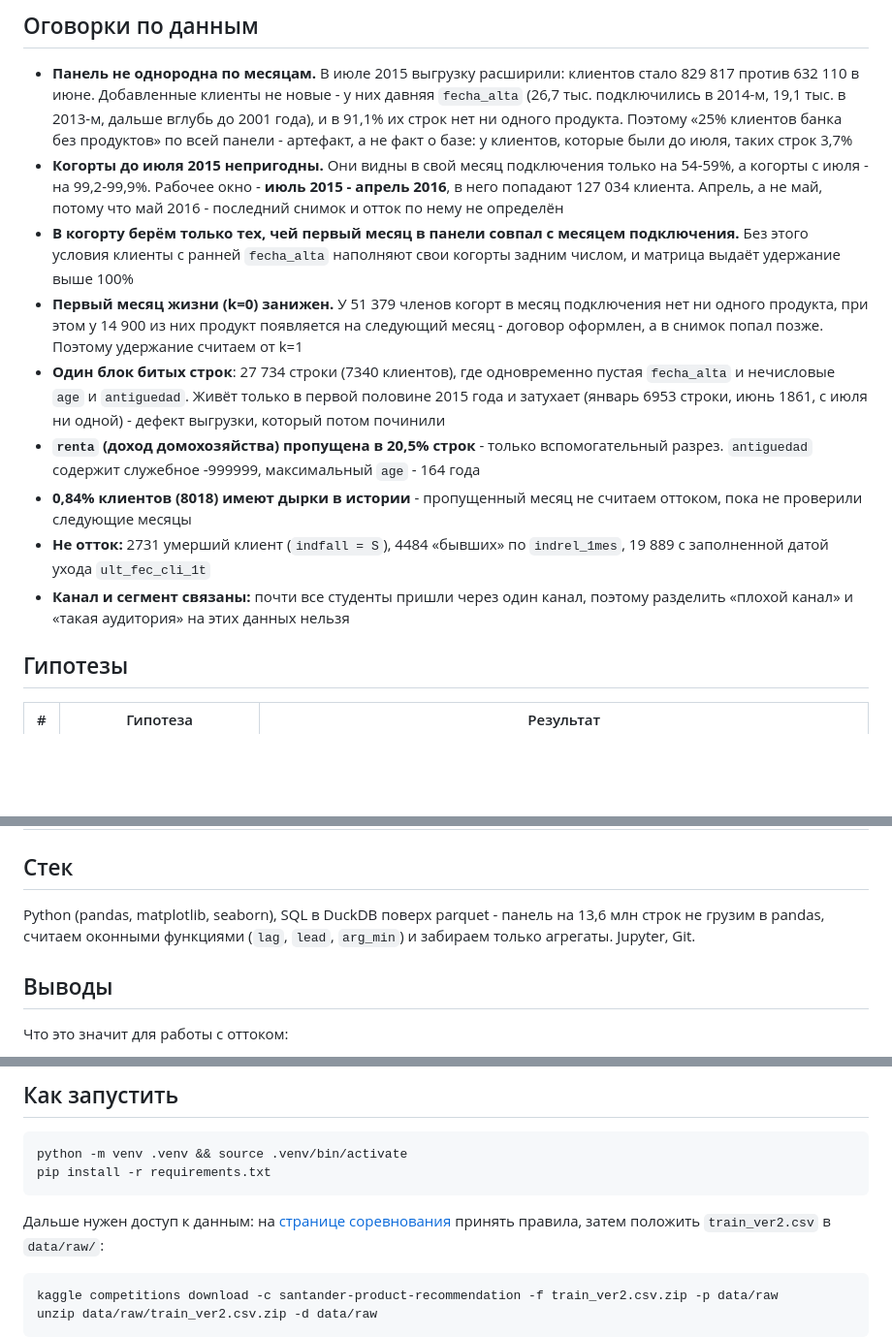
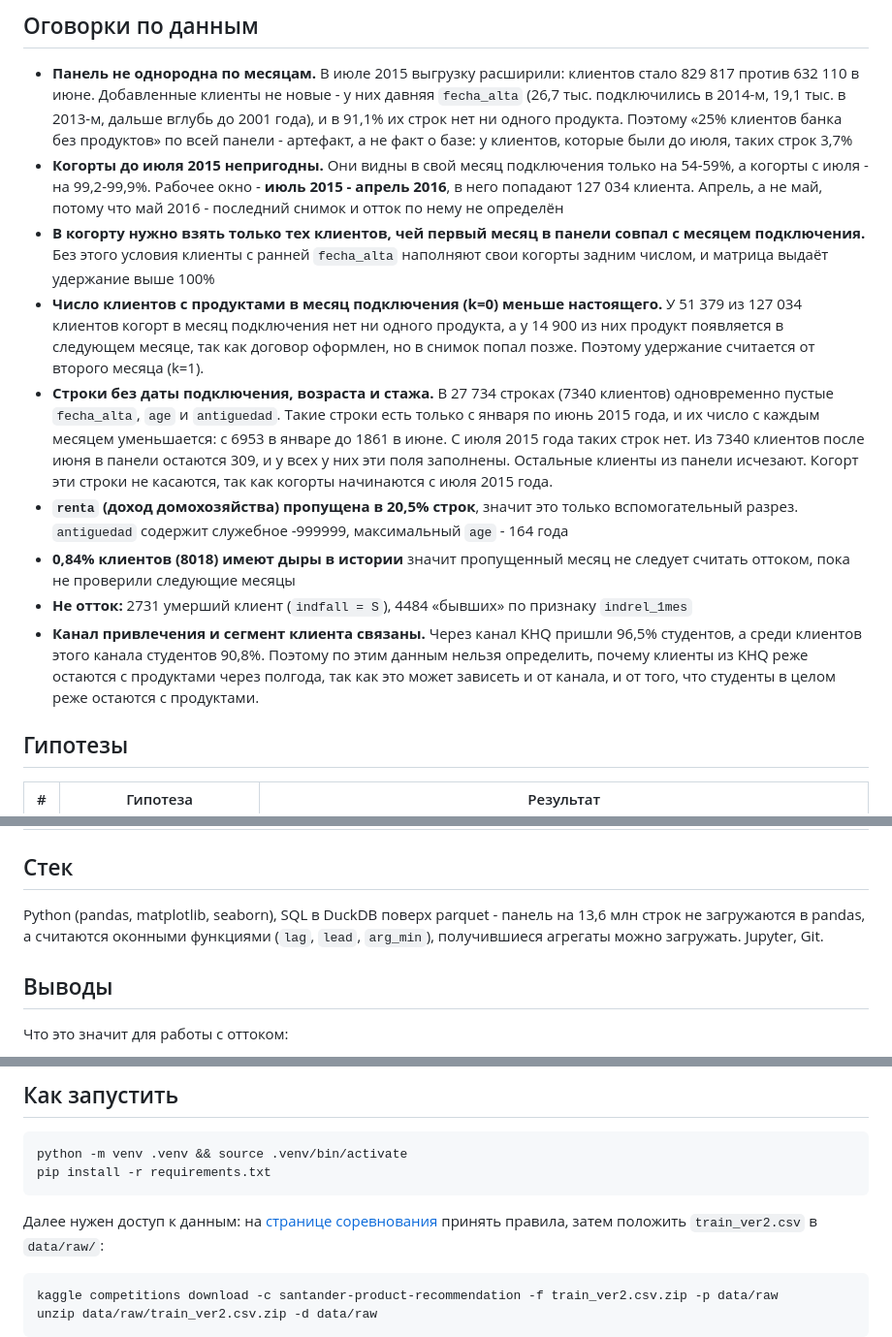
Before and after one commit to alferova-tv/data_analytics_projects, a Markdown page: santander_churn_cohorts/README.md, 3 parts joined by grey strips. Shown at 97% size. GitHub-like rendering; blank space fills up the shorter version.

Commit message:
Revise README.md for clarity and accuracy
Updated the README.md file to correct phrasing and improve clarity regarding client cohort analysis and data handling.

````diff
--- a/santander_churn_cohorts/README.md
+++ b/santander_churn_cohorts/README.md
@@ -44,23 +44,17 @@
   когорты с июля - на 99,2-99,9%. Рабочее окно - **июль 2015 - апрель 2016**, в него попадают
   127 034 клиента. Апрель, а не май, потому что май 2016 - последний снимок и отток по нему не
   определён
-- **В когорту берём только тех, чей первый месяц в панели совпал с месяцем подключения.** Без
+- **В когорту нужно взять только тех клиентов, чей первый месяц в панели совпал с месяцем подключения.** Без
   этого условия клиенты с ранней `fecha_alta` наполняют свои когорты задним числом, и матрица
   выдаёт удержание выше 100%
-- **Первый месяц жизни (k=0) занижен.** У 51 379 членов когорт в месяц подключения нет ни одного
-  продукта, при этом у 14 900 из них продукт появляется на следующий месяц - договор оформлен, а
-  в снимок попал позже. Поэтому удержание считаем от k=1
-- **Один блок битых строк**: 27 734 строки (7340 клиентов), где одновременно пустая `fecha_alta`
-  и нечисловые `age` и `antiguedad`. Живёт только в первой половине 2015 года и затухает
-  (январь 6953 строки, июнь 1861, с июля ни одной) - дефект выгрузки, который потом починили
-- **`renta` (доход домохозяйства) пропущена в 20,5% строк** - только вспомогательный разрез.
+- **Число клиентов с продуктами в месяц подключения (k=0) меньше настоящего.** У 51 379 из 127 034 клиентов когорт в месяц подключения нет ни одного продукта, а у 14 900 из них продукт появляется в следующем месяце, так как договор оформлен, но в снимок попал позже. Поэтому удержание считается от второго месяца (k=1).
+- **Строки без даты подключения, возраста и стажа.** В 27 734 строках (7340 клиентов) одновременно пустые `fecha_alta`, `age` и `antiguedad`. Такие строки есть только с января по июнь 2015 года, и их число с каждым месяцем уменьшается: с 6953 в январе до 1861 в июне. С июля 2015 года таких строк нет. Из 7340 клиентов после июня в панели остаются 309, и у всех у них эти поля заполнены. Остальные клиенты из панели исчезают. Когорт эти строки не касаются, так как когорты начинаются с июля 2015 года.
+- **`renta` (доход домохозяйства) пропущена в 20,5% строк**, значит это только вспомогательный разрез.
   `antiguedad` содержит служебное -999999, максимальный `age` - 164 года
-- **0,84% клиентов (8018) имеют дырки в истории** - пропущенный месяц не считаем оттоком, пока не
+- **0,84% клиентов (8018) имеют дыры в истории** значит пропущенный месяц не следует считать оттоком, пока не
   проверили следующие месяцы
-- **Не отток:** 2731 умерший клиент (`indfall = S`), 4484 «бывших» по `indrel_1mes`, 19 889 с
-  заполненной датой ухода `ult_fec_cli_1t`
-- **Канал и сегмент связаны:** почти все студенты пришли через один канал, поэтому разделить
-  «плохой канал» и «такая аудитория» на этих данных нельзя
+- **Не отток:** 2731 умерший клиент (`indfall = S`), 4484 «бывших» по признаку `indrel_1mes`
+- **Канал привлечения и сегмент клиента связаны.** Через канал KHQ пришли 96,5% студентов, а среди клиентов этого канала студентов 90,8%. Поэтому по этим данным нельзя определить, почему клиенты из KHQ реже остаются с продуктами через полгода, так как это может зависеть и от канала, и от того, что студенты в целом реже остаются с продуктами.
 
 ## Гипотезы
 
@@ -75,8 +69,8 @@
 ## Стек
 
 Python (pandas, matplotlib, seaborn), SQL в DuckDB поверх parquet - панель на 13,6 млн строк не
-грузим в pandas, считаем оконными функциями (`lag`, `lead`, `arg_min`) и забираем только
-агрегаты. Jupyter, Git.
+загружаются в pandas, а считаются оконными функциями (`lag`, `lead`, `arg_min`), получившиеся
+агрегаты можно загружать. Jupyter, Git.
 
 ## Выводы
 
@@ -115,7 +109,7 @@ python -m venv .venv && source .venv/bin/activate
 pip install -r requirements.txt
 ```
 
-Дальше нужен доступ к данным: на [странице соревнования](https://www.kaggle.com/c/santander-product-recommendation/rules)
+Далее нужен доступ к данным: на [странице соревнования](https://www.kaggle.com/c/santander-product-recommendation/rules)
 принять правила, затем положить `train_ver2.csv` в `data/raw/`:
 
 ```bash
````
Also changed, not shown: other parts of santander_churn_cohorts/README.md (+1 -1 lines).
